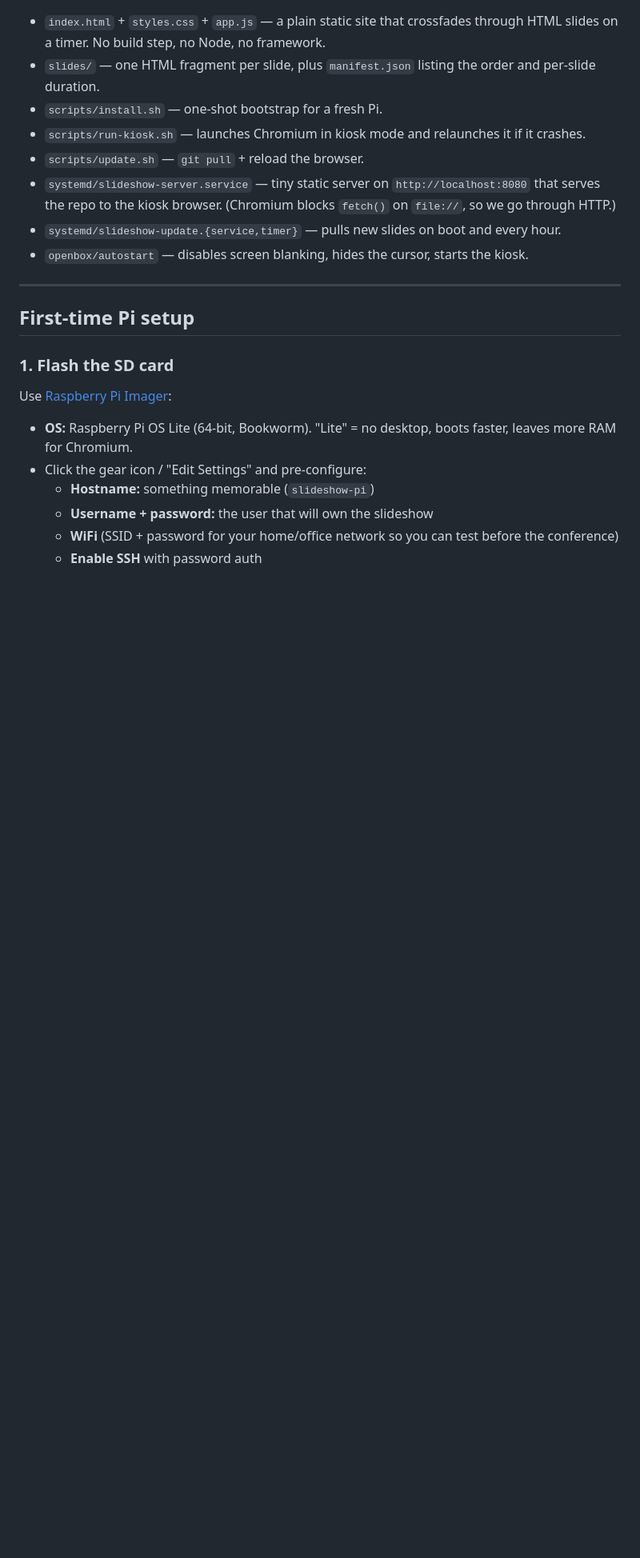
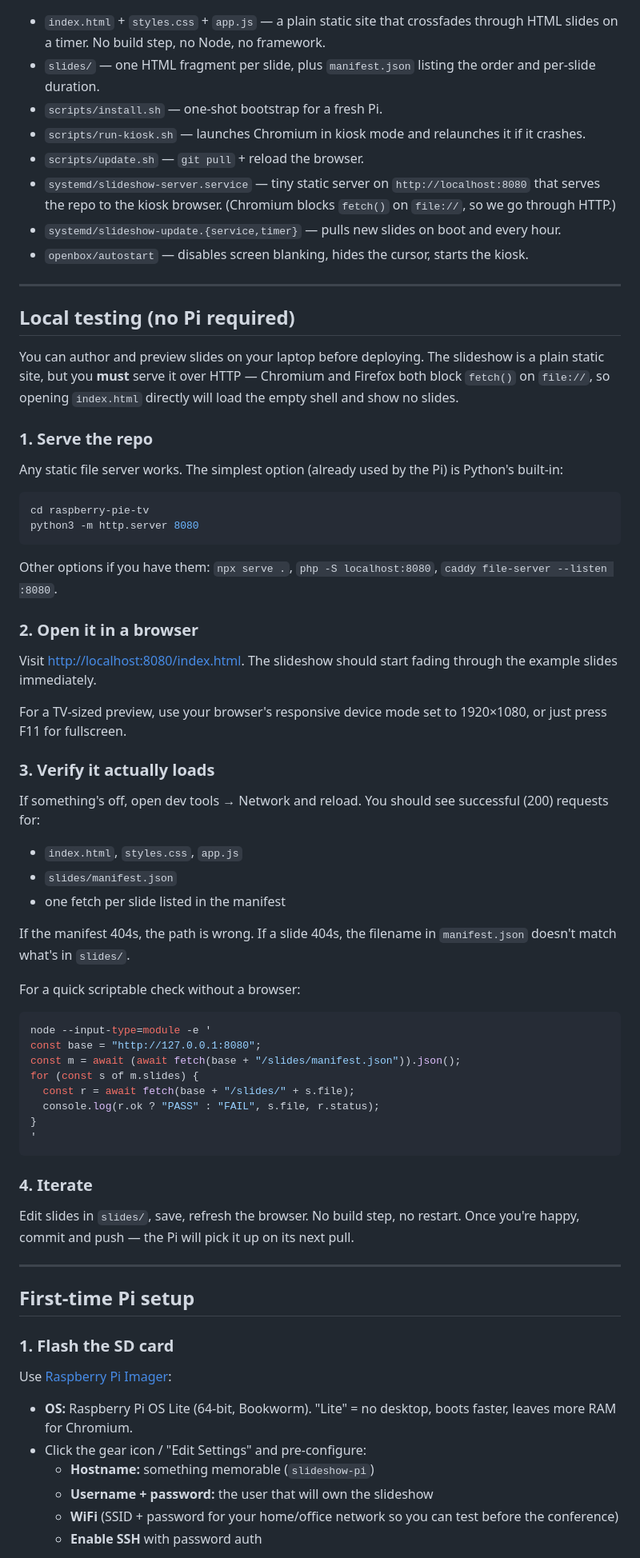
Before and after one commit to kmjungersen/raspberry-pie-tv, a Markdown page: README.md, the part around the change. Shown at 80% size. GitHub-like rendering; blank space fills up the shorter version.

````diff
--- a/README.md
+++ b/README.md
@@ -28,6 +28,67 @@ Works on Pi 4 / 5 too.
   boot and every hour.
 - `openbox/autostart` &mdash; disables screen blanking, hides the cursor,
   starts the kiosk.
+
+---
+
+## Local testing (no Pi required)
+
+You can author and preview slides on your laptop before deploying. The
+slideshow is a plain static site, but you **must** serve it over HTTP
+&mdash; Chromium and Firefox both block `fetch()` on `file://`, so opening
+`index.html` directly will load the empty shell and show no slides.
+
+### 1. Serve the repo
+
+Any static file server works. The simplest option (already used by the
+Pi) is Python's built-in:
+
+```sh
+cd raspberry-pie-tv
+python3 -m http.server 8080
+```
+
+Other options if you have them: `npx serve .`, `php -S localhost:8080`,
+`caddy file-server --listen :8080`.
+
+### 2. Open it in a browser
+
+Visit <http://localhost:8080/index.html>. The slideshow should start
+fading through the example slides immediately.
+
+For a TV-sized preview, use your browser's responsive device mode set
+to 1920&times;1080, or just press F11 for fullscreen.
+
+### 3. Verify it actually loads
+
+If something's off, open dev tools &rarr; Network and reload. You
+should see successful (200) requests for:
+
+- `index.html`, `styles.css`, `app.js`
+- `slides/manifest.json`
+- one fetch per slide listed in the manifest
+
+If the manifest 404s, the path is wrong. If a slide 404s, the filename
+in `manifest.json` doesn't match what's in `slides/`.
+
+For a quick scriptable check without a browser:
+
+```sh
+node --input-type=module -e '
+const base = "http://127.0.0.1:8080";
+const m = await (await fetch(base + "/slides/manifest.json")).json();
+for (const s of m.slides) {
+  const r = await fetch(base + "/slides/" + s.file);
+  console.log(r.ok ? "PASS" : "FAIL", s.file, r.status);
+}
+'
+```
+
+### 4. Iterate
+
+Edit slides in `slides/`, save, refresh the browser. No build step, no
+restart. Once you're happy, commit and push &mdash; the Pi will pick it
+up on its next pull.
 
 ---
 
````
Also changed, not shown: CLAUDE.md (added, +88 -0 lines).
